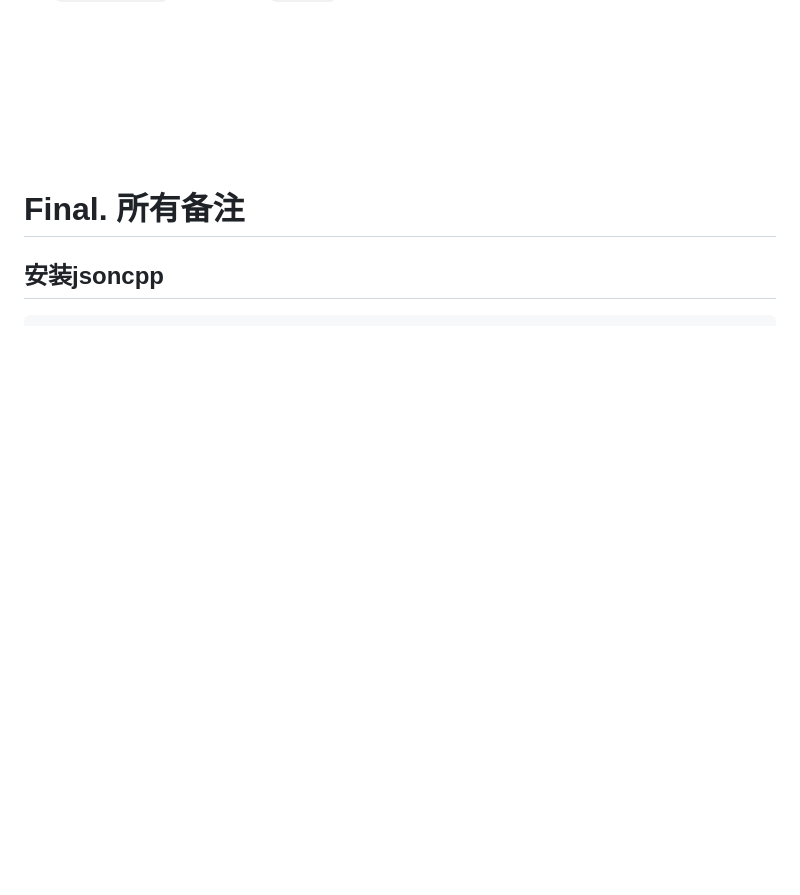
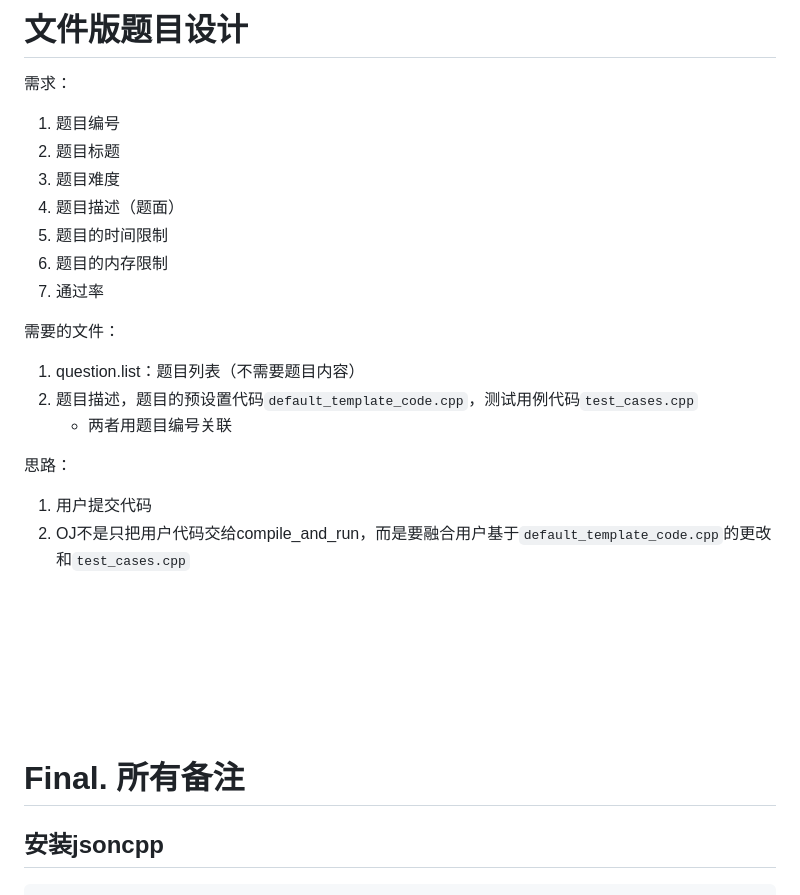
Before and after one commit to NQ-lovecpp/Load-balancing-online-judging-system, a Markdown page: ReadMe.md, the part around the change printed below. Drawn GitHub-style; blank space fills up the shorter version.

```diff
--- a/ReadMe.md
+++ b/ReadMe.md
@@ -378,3 +400,28 @@ int main(int argc, char* argv[])
+# 文件版题目设计
+
+需求：
+1. 题目编号
+2. 题目标题
+3. 题目难度
+4. 题目描述（题面）
+5. 题目的时间限制
+6. 题目的内存限制
+7. 通过率
+
+需要的文件：
+1. question.list：题目列表（不需要题目内容）
+2. 题目描述，题目的预设置代码`default_template_code.cpp`，测试用例代码`test_cases.cpp`
+   - 两者用题目编号关联
+
+
+思路：
+1. 用户提交代码
+2. OJ不是只把用户代码交给compile_and_run，而是要融合用户基于`default_template_code.cpp`的更改和`test_cases.cpp`
+
+
+
+
+
 
 
 
@@ -384,6 +431,8 @@ int main(int argc, char* argv[])
 <br>
 <br>
 <br>
+
+
 
 # Final. 所有备注
 
```
Also changed, not shown: other parts of ReadMe.md (+45 -0 lines), ReadMePics/ctemplate的kv替换.png (added).
